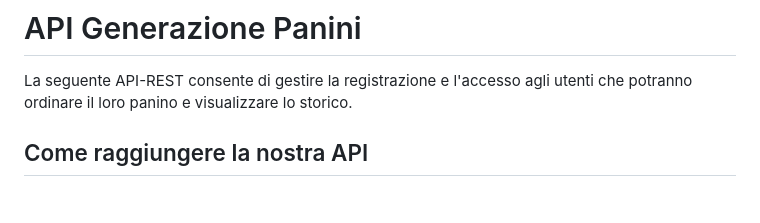
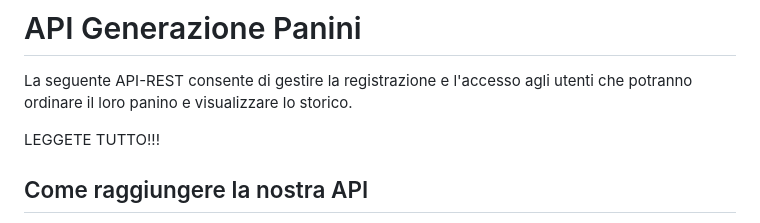
Before and after one commit to Fran4end/Burger-shop, a Markdown page: README.md, the part around the change. GitHub-like rendering; blank space fills up the shorter version.

Commit message:
modified errors and README.md

```diff
--- a/README.md
+++ b/README.md
@@ -1,6 +1,8 @@
 # API Generazione Panini
 
 La seguente API-REST consente di gestire la registrazione e l'accesso agli utenti che potranno ordinare il loro panino e visualizzare lo storico.
+
+LEGGETE TUTTO!!!
 
 ## Come raggiungere la nostra API
 
```
